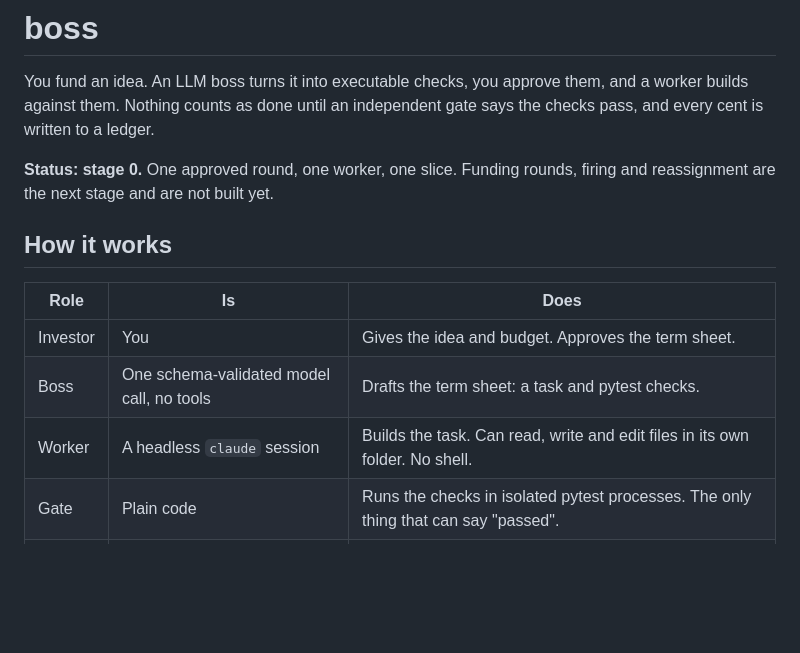
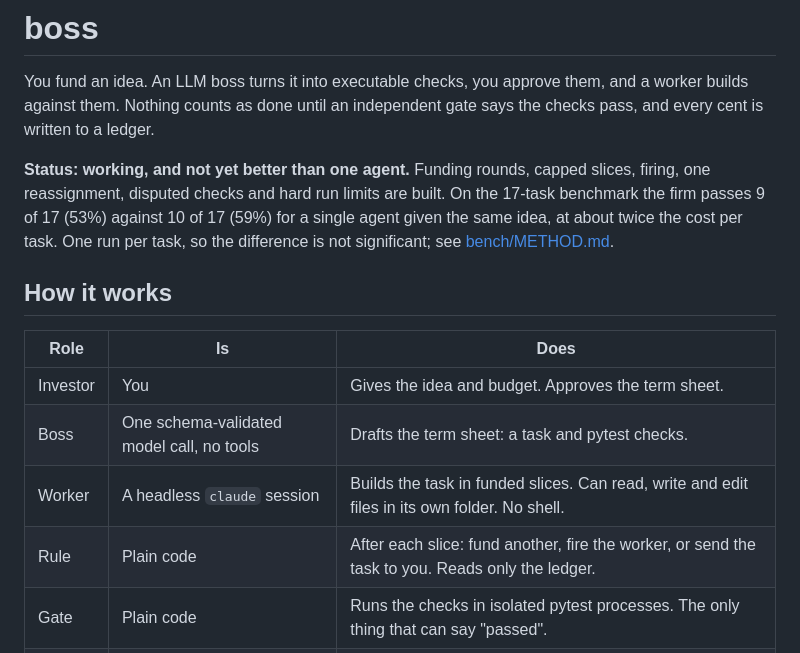
Before and after one commit to kgorle1111/antstreet, a Markdown page: README.md, the part around one of its changes. Drawn GitHub-style; blank space fills up the shorter version.

```diff
--- a/README.md
+++ b/README.md
@@ -4,8 +4,11 @@ You fund an idea. An LLM boss turns it into executable checks, you approve them,
 builds against them. Nothing counts as done until an independent gate says the checks pass, and
 every cent is written to a ledger.
 
-**Status: stage 0.** One approved round, one worker, one slice. Funding rounds, firing and
-reassignment are the next stage and are not built yet.
+**Status: working, and not yet better than one agent.** Funding rounds, capped slices, firing,
+one reassignment, disputed checks and hard run limits are built. On the 17-task benchmark the firm
+passes 9 of 17 (53%) against 10 of 17 (59%) for a single agent given the same idea, at about twice
+the cost per task. One run per task, so the difference is not significant; see
+[bench/METHOD.md](bench/METHOD.md).
 
 ## How it works
 
@@ -13,7 +16,8 @@ reassignment are the next stage and are not built yet.
 |---|---|---|
 | Investor | You | Gives the idea and budget. Approves the term sheet. |
 | Boss | One schema-validated model call, no tools | Drafts the term sheet: a task and pytest checks. |
-| Worker | A headless `claude` session | Builds the task. Can read, write and edit files in its own folder. No shell. |
+| Worker | A headless `claude` session | Builds the task in funded slices. Can read, write and edit files in its own folder. No shell. |
+| Rule | Plain code | After each slice: fund another, fire the worker, or send the task to you. Reads only the ledger. |
 | Gate | Plain code | Runs the checks in isolated pytest processes. The only thing that can say "passed". |
 | Ledger | Append-only JSONL | Every spend, decision and check result. The report is generated from it. |
 
```
Also changed, not shown: other parts of README.md (+30 -7 lines), bench/METHOD.md (+9 -4 lines), docs/THREAT_MODEL.md (+8 -7 lines).
